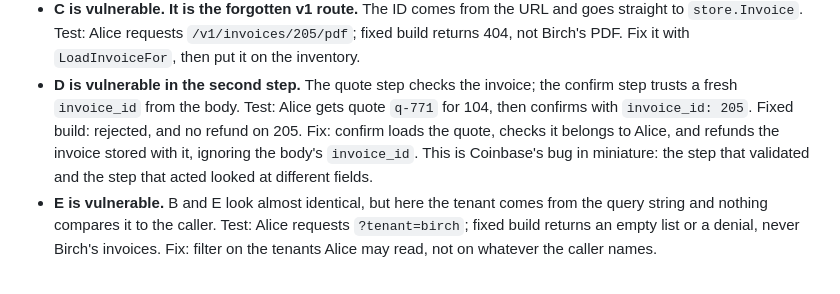
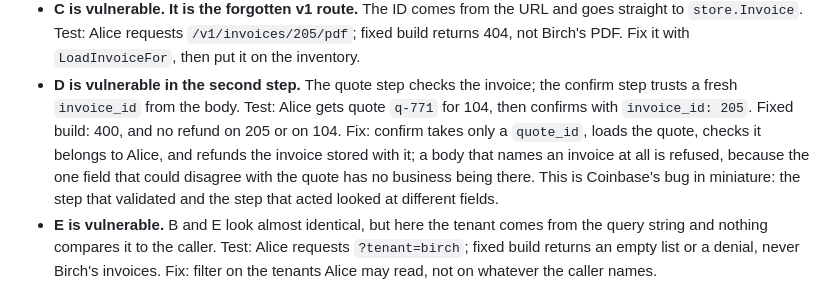
Before and after one commit to AnthonyKot/book23, a Markdown page: chapters/01-whos-asking.md, the part around the change. GitHub-like rendering.

Commit message:
ch01: exercise D answer matches the built confirm handler (400 on an invoice_id in the body)
Co-Authored-By: Claude Fable 5.1 <noreply@anthropic.com>

```diff
--- a/chapters/01-whos-asking.md
+++ b/chapters/01-whos-asking.md
@@ -218,9 +218,10 @@ For each one:
   Birch's PDF. Fix it with `LoadInvoiceFor`, then put it on the inventory.
 - **D is vulnerable in the second step.** The quote step checks the invoice; the confirm step
   trusts a fresh `invoice_id` from the body. Test: Alice gets quote `q-771` for 104, then confirms
-  with `invoice_id: 205`. Fixed build: rejected, and no refund on 205. Fix: confirm loads the quote,
-  checks it belongs to Alice, and refunds the invoice stored with it, ignoring the body's
-  `invoice_id`. This is Coinbase's bug in miniature: the step that validated and the step that
+  with `invoice_id: 205`. Fixed build: 400, and no refund on 205 or on 104. Fix: confirm takes
+  only a `quote_id`, loads the quote, checks it belongs to Alice, and refunds the invoice stored
+  with it; a body that names an invoice at all is refused, because the one field that could
+  disagree with the quote has no business being there. This is Coinbase's bug in miniature: the step that validated and the step that
   acted looked at different fields.
 - **E is vulnerable.** B and E look almost identical, but here the tenant comes from the query
   string and nothing compares it to the caller. Test: Alice requests `?tenant=birch`; fixed build
```
